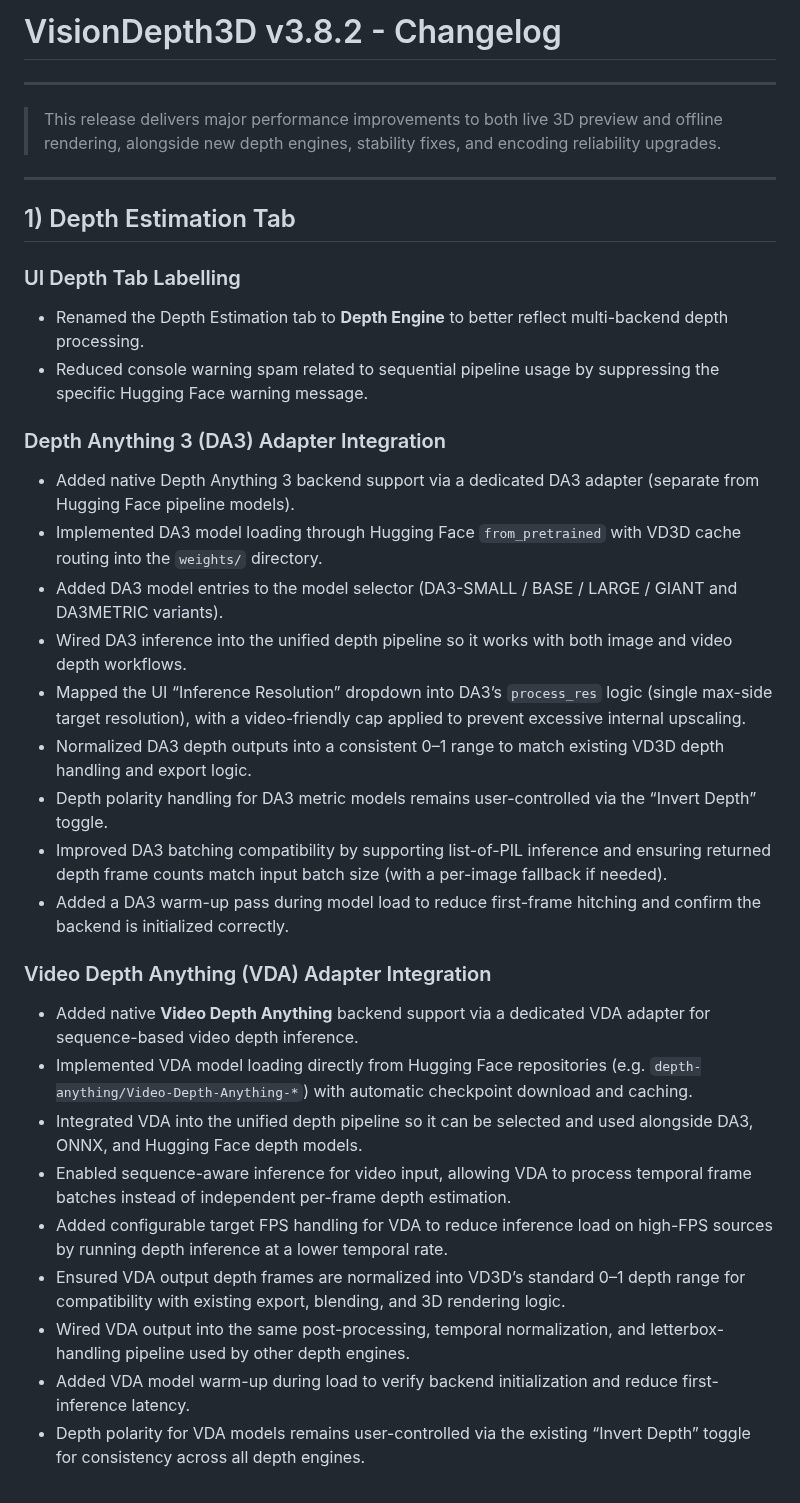
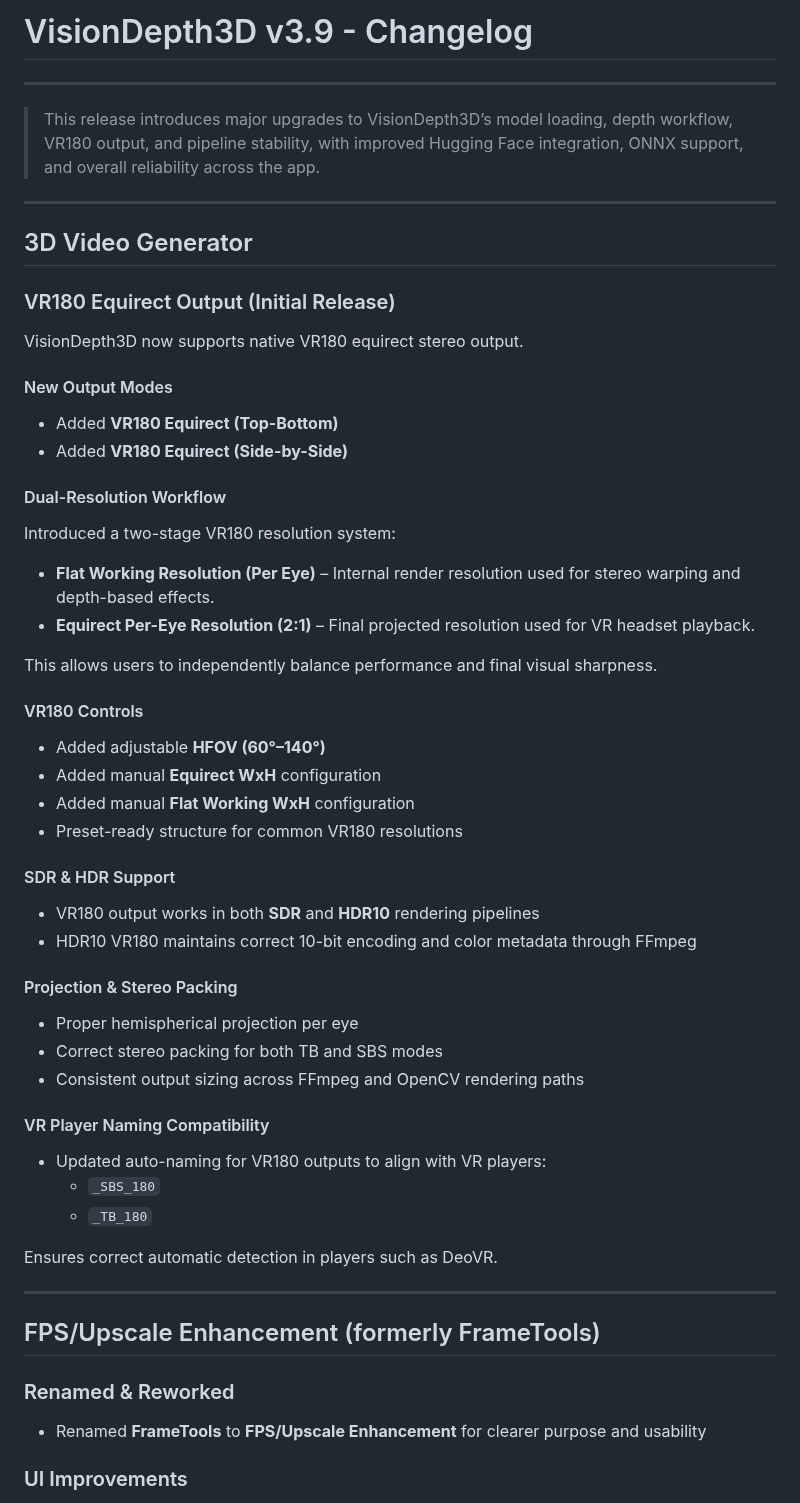
Before and after one commit to VisionDepth/VisionDepth3D, a Markdown page: Changelog.md, the part around one of its changes. Drawn GitHub-style.

```diff
--- a/Changelog.md
+++ b/Changelog.md
@@ -1,39 +1,65 @@
-# VisionDepth3D v3.8.2 - Changelog
+# VisionDepth3D v3.9 - Changelog
 
 ---
 
-> This release delivers major performance improvements to both live 3D preview and offline rendering, alongside new depth engines, stability fixes, and encoding reliability upgrades.
+> This release introduces major upgrades to VisionDepth3D’s model loading, depth workflow,
+  VR180 output, and pipeline stability, with improved Hugging Face integration, ONNX support,
+  and overall reliability across the app.
+
+---
+## 3D Video Generator
+
+### VR180 Equirect Output (Initial Release)
+
+VisionDepth3D now supports native VR180 equirect stereo output.
+
+#### New Output Modes
+
+- Added **VR180 Equirect (Top-Bottom)**
+- Added **VR180 Equirect (Side-by-Side)**
+
+#### Dual-Resolution Workflow
+
+Introduced a two-stage VR180 resolution system:
+
+- **Flat Working Resolution (Per Eye)** – Internal render resolution used for stereo warping and depth-based effects.
+- **Equirect Per-Eye Resolution (2:1)** – Final projected resolution used for VR headset playback.
+
+This allows users to independently balance performance and final visual sharpness.
+
+#### VR180 Controls
+
+- Added adjustable **HFOV (60°–140°)**
+- Added manual **Equirect WxH** configuration
+- Added manual **Flat Working WxH** configuration
+- Preset-ready structure for common VR180 resolutions
+
+#### SDR & HDR Support
+
+- VR180 output works in both **SDR** and **HDR10** rendering pipelines
+- HDR10 VR180 maintains correct 10-bit encoding and color metadata through FFmpeg
+
+#### Projection & Stereo Packing
+
+- Proper hemispherical projection per eye
+- Correct stereo packing for both TB and SBS modes
+- Consistent output sizing across FFmpeg and OpenCV rendering paths
+
+#### VR Player Naming Compatibility
+
+- Updated auto-naming for VR180 outputs to align with VR players:
+  - `_SBS_180`
+  - `_TB_180`
+
+Ensures correct automatic detection in players such as DeoVR.
 
 ---
 
-## 1) Depth Estimation Tab
+## FPS/Upscale Enhancement (formerly FrameTools)
 
-### UI Depth Tab Labelling
+### Renamed & Reworked
 
-- Renamed the Depth Estimation tab to **Depth Engine** to better reflect multi-backend depth processing.
-- Reduced console warning spam related to sequential pipeline usage by suppressing the specific Hugging Face warning message.
+- Renamed **FrameTools** to **FPS/Upscale Enhancement** for clearer purpose and usability
 
-### Depth Anything 3 (DA3) Adapter Integration
+### UI Improvements
 
-- Added native Depth Anything 3 backend support via a dedicated DA3 adapter (separate from Hugging Face pipeline models).
-- Implemented DA3 model loading through Hugging Face `from_pretrained` with VD3D cache routing into the `weights/` directory.
-- Added DA3 model entries to the model selector (DA3-SMALL / BASE / LARGE / GIANT and DA3METRIC variants).
-- Wired DA3 inference into the unified depth pipeline so it works with both image and video depth workflows.
-- Mapped the UI “Inference Resolution” dropdown into DA3’s `process_res` logic (single max-side target resolution), with a video-friendly cap applied to prevent excessive internal upscaling.
-- Normalized DA3 depth outputs into a consistent 0–1 range to match existing VD3D depth handling and export logic.
-- Depth polarity handling for DA3 metric models remains user-controlled via the “Invert Depth” toggle.
-- Improved DA3 batching compatibility by supporting list-of-PIL inference and ensuring returned depth frame counts match input batch size (with a per-image fallback if needed).
-- Added a DA3 warm-up pass during model load to reduce first-frame hitching and confirm the backend is initialized correctly.
-
-### Video Depth Anything (VDA) Adapter Integration
-
-- Added native **Video Depth Anything** backend support via a dedicated VDA adapter for sequence-based video depth inference.
-- Implemented VDA model loading directly from Hugging Face repositories (e.g. `depth-anything/Video-Depth-Anything-*`) with automatic checkpoint download and caching.
-- Integrated VDA into the unified depth pipeline so it can be selected and used alongside DA3, ONNX, and Hugging Face depth models.
-- Enabled sequence-aware inference for video input, allowing VDA to process temporal frame batches instead of independent per-frame depth estimation.
-- Added configurable target FPS handling for VDA to reduce inference load on high-FPS sources by running depth inference at a lower temporal rate.
-- Ensured VDA output depth frames are normalized into VD3D’s standard 0–1 depth range for compatibility with existing export, blending, and 3D rendering logic.
-- Wired VDA output into the same post-processing, temporal normalization, and letterbox-handling pipeline used by other depth engines.
-- Added VDA model warm-up during load to verify backend initialization and reduce first-inference latency.
-- Depth polarity for VDA models remains user-controlled via the existing “Invert Depth” toggle for consistency across all depth engines.
-
```
Also changed, not shown: other parts of Changelog.md (+52 -97 lines).
